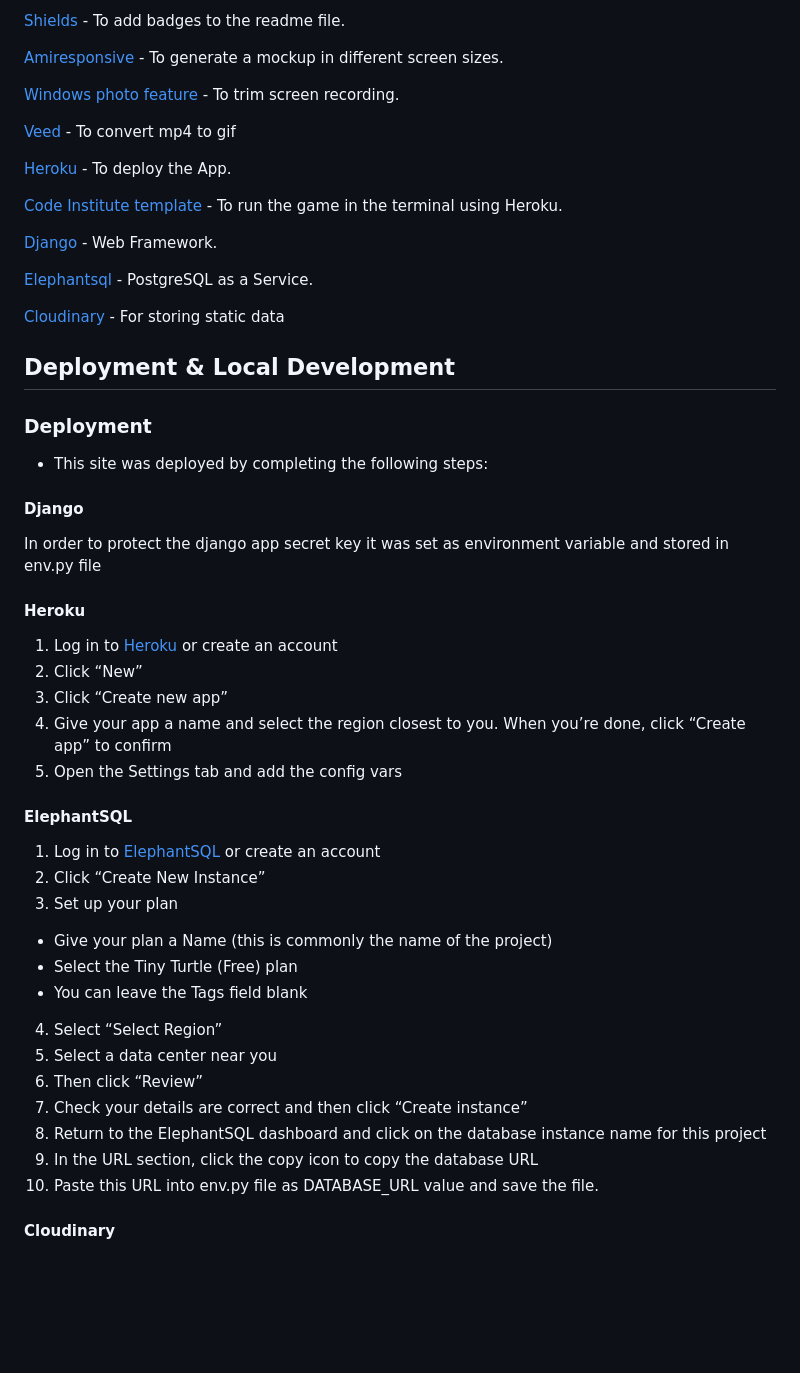
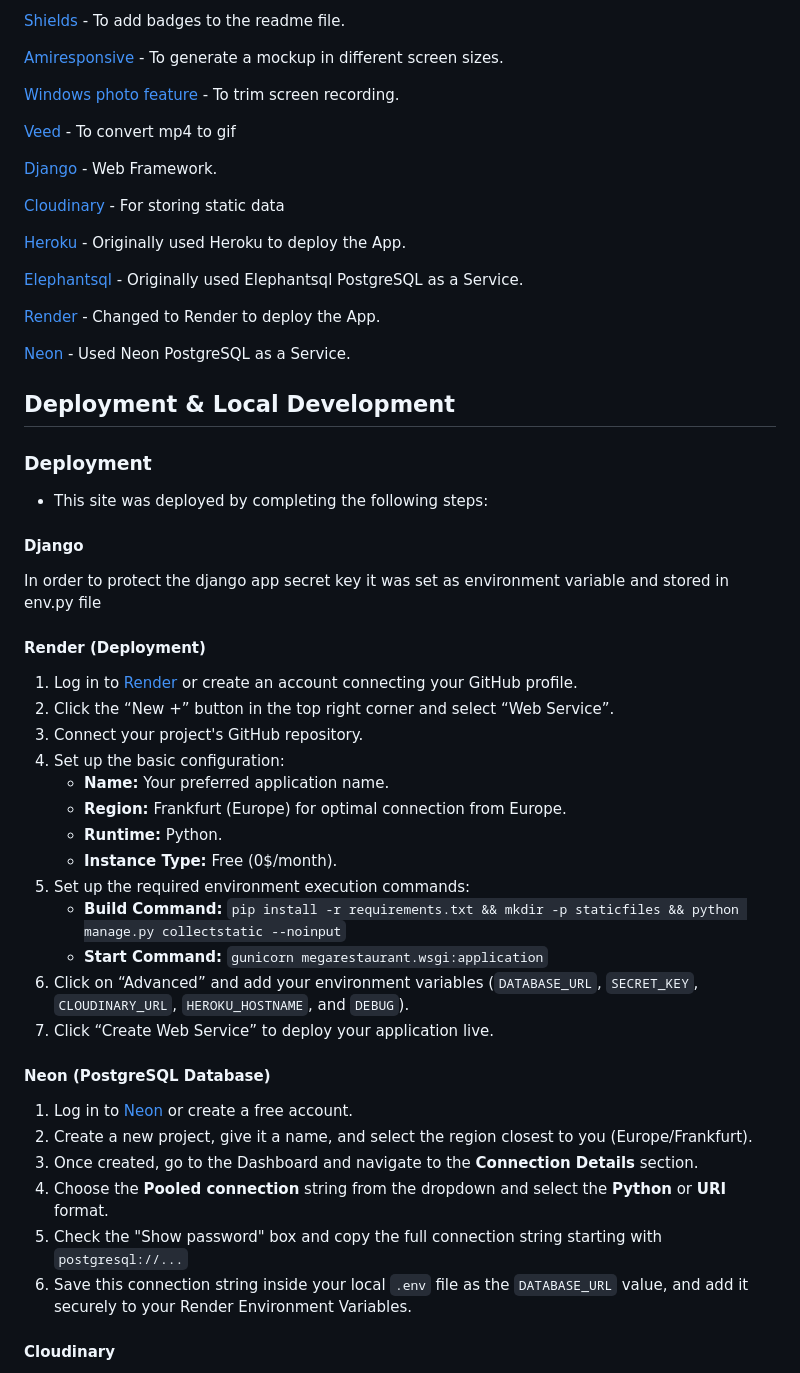
Before and after one commit to Zest-studi-o/p04-restaurant-bookings, a Markdown page: README.md, the part around one of its changes. Rendered like a GitHub page; blank space fills up the shorter version.

Commit message:
Revise deployment details for Render and Neon
Updated deployment instructions and links in README.

```diff
--- a/README.md
+++ b/README.md
@@ -282,15 +282,17 @@ The language used is Python
 
 [Veed](https://www.veed.io/convert/mp4-to-gif?gad=1&gclid=CjwKCAjwgqejBhBAEiwAuWHioCzHSc5XTTdsnixrxavlvLKEi4i_YeN__Xol0nANQCBhw60caeyF3RoC31wQAvD_BwE) - To convert mp4 to gif
 
-[Heroku](https://id.heroku.com/) - To deploy the App.
-
-[Code Institute template](https://github.com/Code-Institute-Org/p3-template) - To run the game in the terminal using Heroku.
-
 [Django](https://www.djangoproject.com/) - Web Framework.
 
-[Elephantsql](https://www.elephantsql.com/) - PostgreSQL as a Service.
+[Cloudinary](https://cloudinary.com/) - For storing static data
 
-[Cloudinary](https://cloudinary.com/) - For storing static data
+[Heroku](https://id.heroku.com/) - Originally used Heroku to deploy the App.
+
+[Elephantsql](https://www.elephantsql.com/) - Originally used Elephantsql PostgreSQL as a Service.
+
+[Render](https://render.com/) - Changed to Render to deploy the App.
+
+[Neon](https://neon.tech) - Used Neon PostgreSQL as a Service.
 
 ## Deployment & Local Development
 
@@ -301,28 +303,28 @@ The language used is Python
 ####  Django
 In order to protect the django app secret key it was set as environment variable and stored in env.py file
 
-####  Heroku
-1. Log in to [Heroku](https://id.heroku.com) or create an account
-2. Click “New”
-3. Click “Create new app”
-4. Give your app a name and select the region closest to you. When you’re done, click “Create app” to confirm
-5. Open the Settings tab and add the config vars
+#### Render (Deployment)
+1. Log in to [Render](https://render.com) or create an account connecting your GitHub profile.
+2. Click the “New +” button in the top right corner and select “Web Service”.
+3. Connect your project's GitHub repository.
+4. Set up the basic configuration:
+   - **Name:** Your preferred application name.
+   - **Region:** Frankfurt (Europe) for optimal connection from Europe.
+   - **Runtime:** Python.
+   - **Instance Type:** Free (0$/month).
+5. Set up the required environment execution commands:
+   - **Build Command:** `pip install -r requirements.txt && mkdir -p staticfiles && python manage.py collectstatic --noinput`
+   - **Start Command:** `gunicorn megarestaurant.wsgi:application`
+6. Click on “Advanced” and add your environment variables (`DATABASE_URL`, `SECRET_KEY`, `CLOUDINARY_URL`, `HEROKU_HOSTNAME`, and `DEBUG`).
+7. Click “Create Web Service” to deploy your application live.
 
-####  ElephantSQL
-1. Log in to [ElephantSQL](https://www.elephantsql.com/) or create an account
-2. Click “Create New Instance”
-3. Set up your plan
- - Give your plan a Name (this is commonly the name of the project)
- - Select the Tiny Turtle (Free) plan
- - You can leave the Tags field blank
-4. Select “Select Region”
-5. Select a data center near you
-6. Then click “Review”
-7. Check your details are correct and then click “Create instance”
-8. Return to the ElephantSQL dashboard and click on the database instance name for this project
-9. In the URL section, click the copy icon to copy the database URL
-10. Paste this URL into env.py file as DATABASE_URL value and save the file.
-
+#### Neon (PostgreSQL Database)
+1. Log in to [Neon](https://neon.tech) or create a free account.
+2. Create a new project, give it a name, and select the region closest to you (Europe/Frankfurt).
+3. Once created, go to the Dashboard and navigate to the **Connection Details** section.
+4. Choose the **Pooled connection** string from the dropdown and select the **Python** or **URI** format.
+5. Check the "Show password" box and copy the full connection string starting with `postgresql://...`
+6. Save this connection string inside your local `.env` file as the `DATABASE_URL` value, and add it securely to your Render Environment Variables.
 
 ####  Cloudinary
 1. Log in to [Cloudinary](https://cloudinary.com/) or create an account
```
Also changed, not shown: other parts of README.md (+1 -1 lines).
